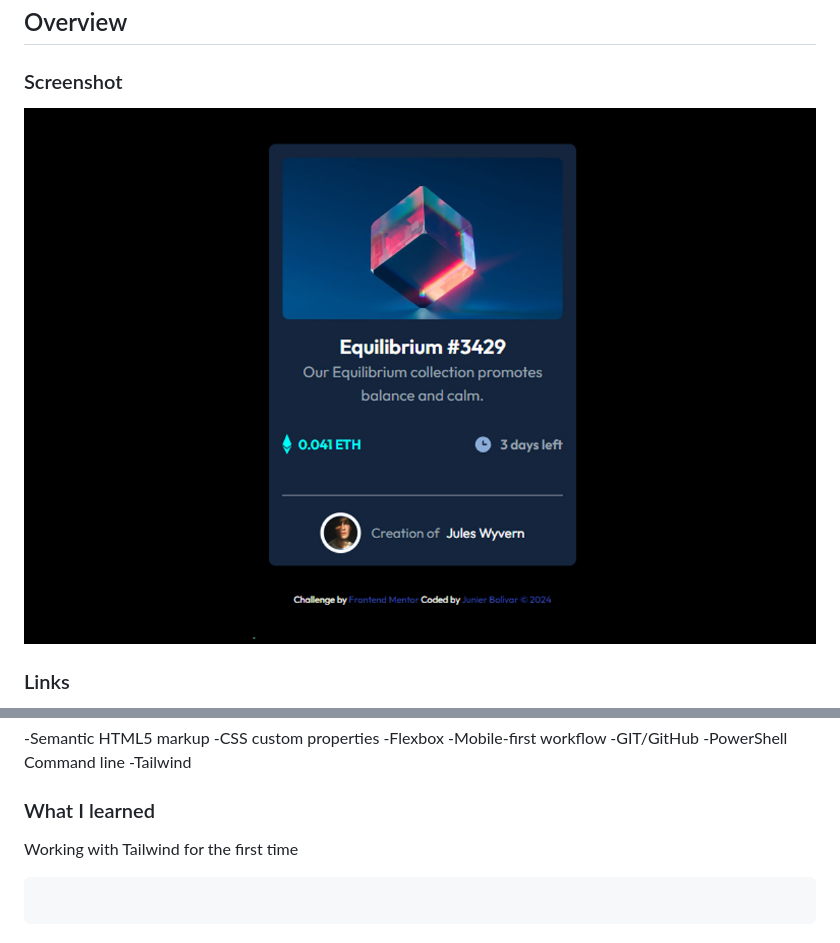
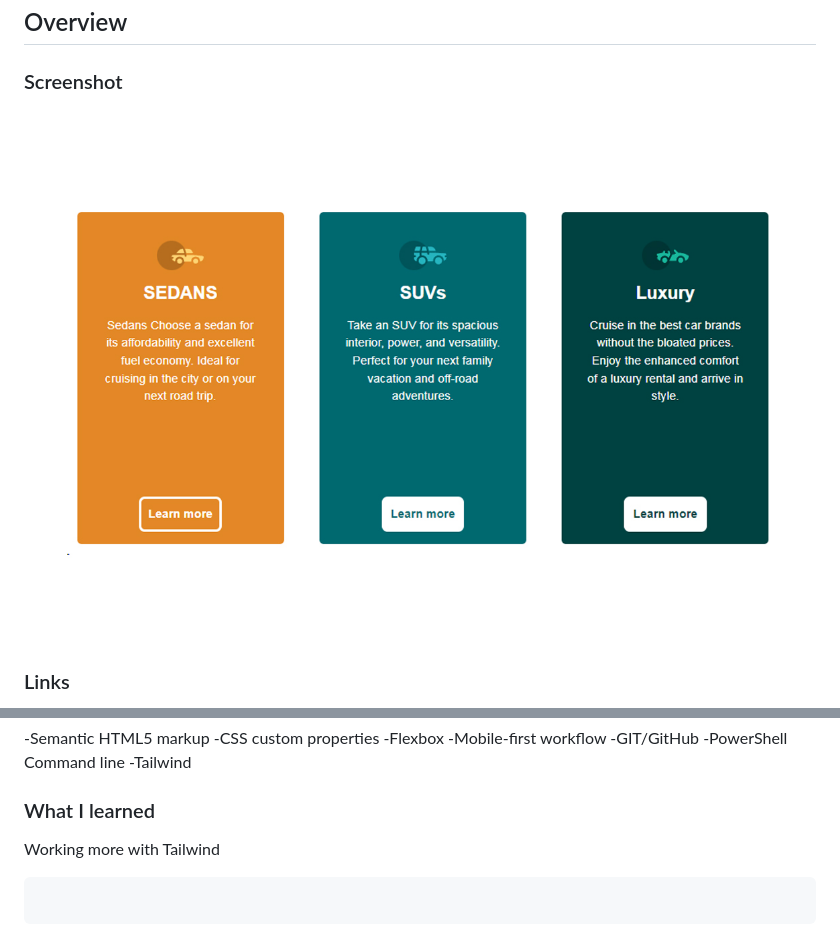
Before and after one commit to Junbol-Frontend-Mentor/3-column-preview-card-component, a Markdown page: README.md, 2 parts joined by grey strips. Rendered like a GitHub page; pictures changed too: assets/images/screenshot.jpg.

````diff
--- a/README.md
+++ b/README.md
@@ -42,7 +42,7 @@ This is a solution to the [3-column preview card component challenge on Frontend
 
 ### What I learned
 
-Working with Tailwind for the first time
+Working more with Tailwind
 
 ```
 
````
Also changed, not shown: 7 other files.
